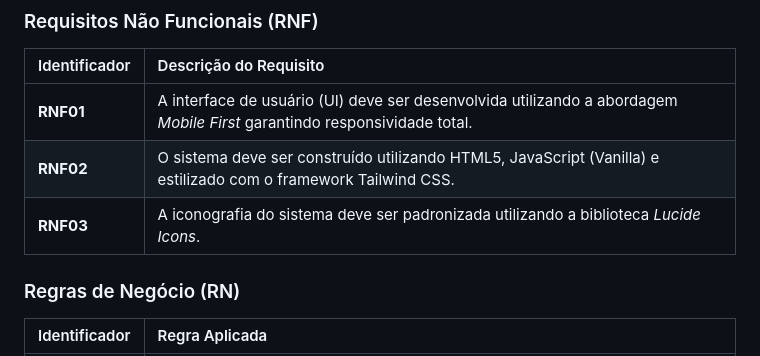
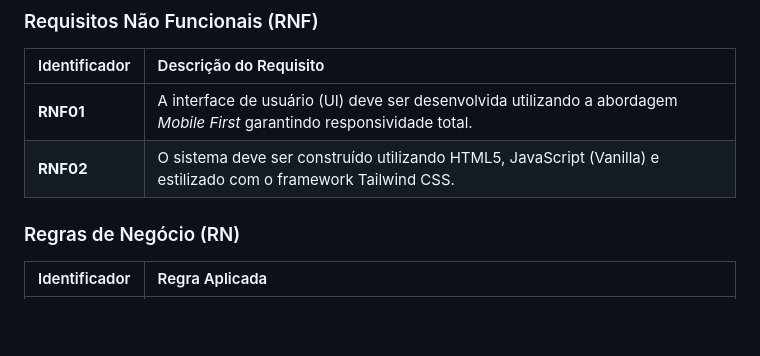
Before and after one commit to GusLuis/projeto-eng-software, a Markdown page: README.md, the part around the change. GitHub-like rendering; blank space fills up the shorter version.

Commit message:
Remove RNF03 requirement about iconography

```diff
--- a/README.md
+++ b/README.md
@@ -42,7 +42,6 @@ Abaixo estão detalhados os requisitos mapeados para o funcionamento da aplicaç
 | :--- | :--- |
 | **RNF01** | A interface de usuário (UI) deve ser desenvolvida utilizando a abordagem *Mobile First* garantindo responsividade total. |
 | **RNF02** | O sistema deve ser construído utilizando HTML5, JavaScript (Vanilla) e estilizado com o framework Tailwind CSS. |
-| **RNF03** | A iconografia do sistema deve ser padronizada utilizando a biblioteca *Lucide Icons*. |
 
 ### Regras de Negócio (RN)
 
```
